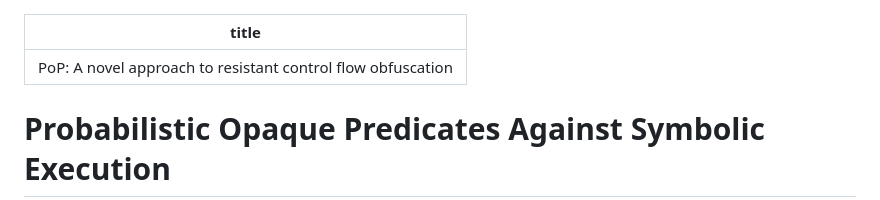
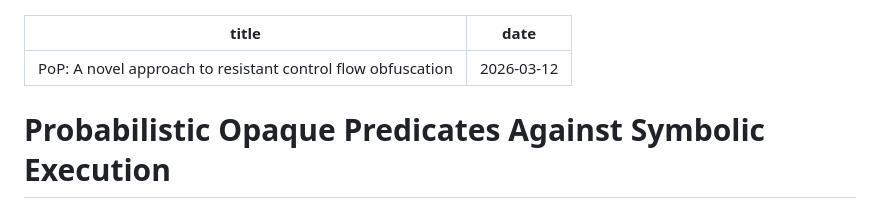
Before and after one commit to sariaki/sariaki.github.io, a Markdown page: src/posts/Probabilistic Opaque Predicates.md, the part around the change. Drawn GitHub-style.

Commit message:
Fix post date

```diff
--- a/src/posts/Probabilistic Opaque Predicates.md
+++ b/src/posts/Probabilistic Opaque Predicates.md
@@ -1,5 +1,6 @@
 ---
 title: "PoP: A novel approach to resistant control flow obfuscation"
+date: 2026-03-12
 ---
 # Probabilistic Opaque Predicates Against Symbolic Execution
 
```
